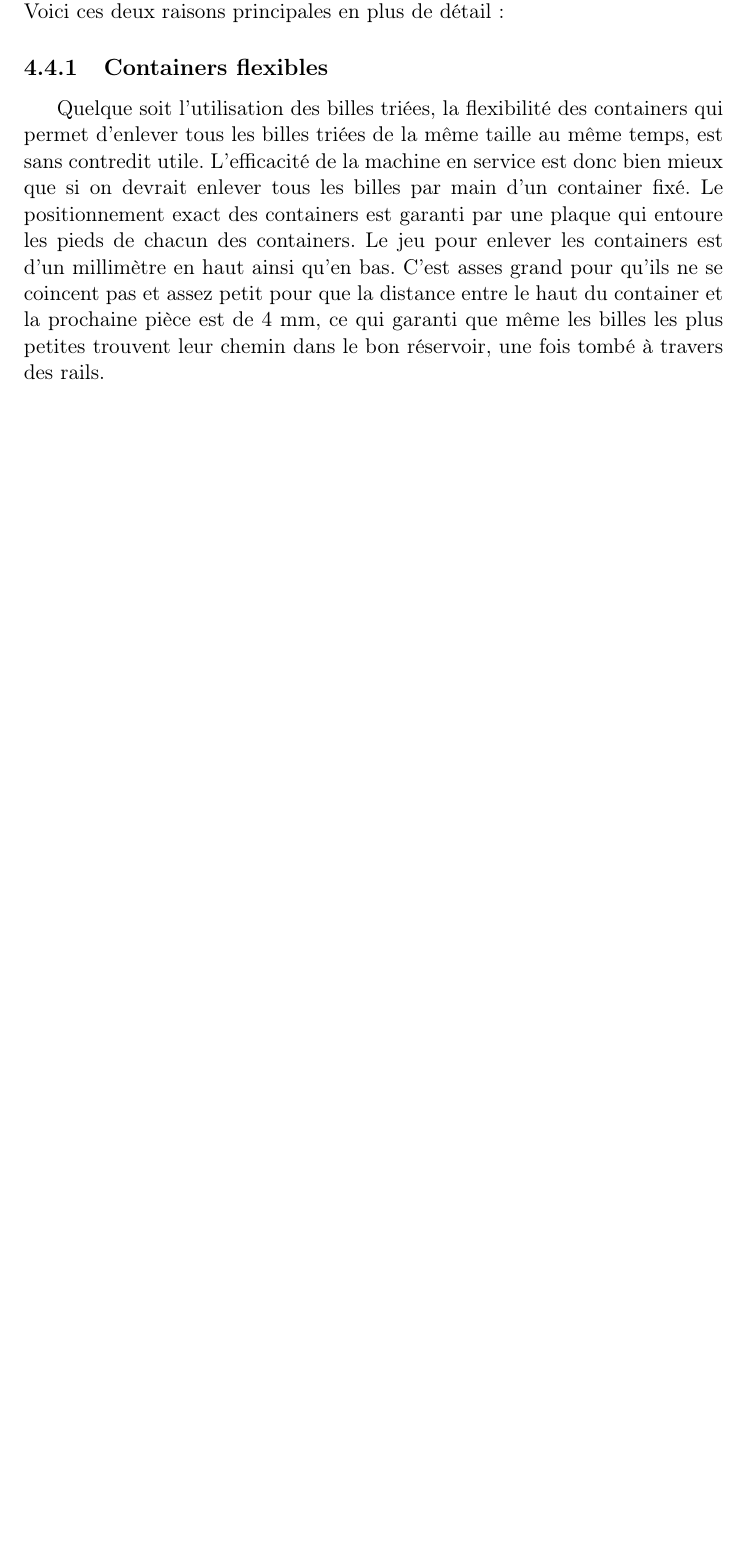
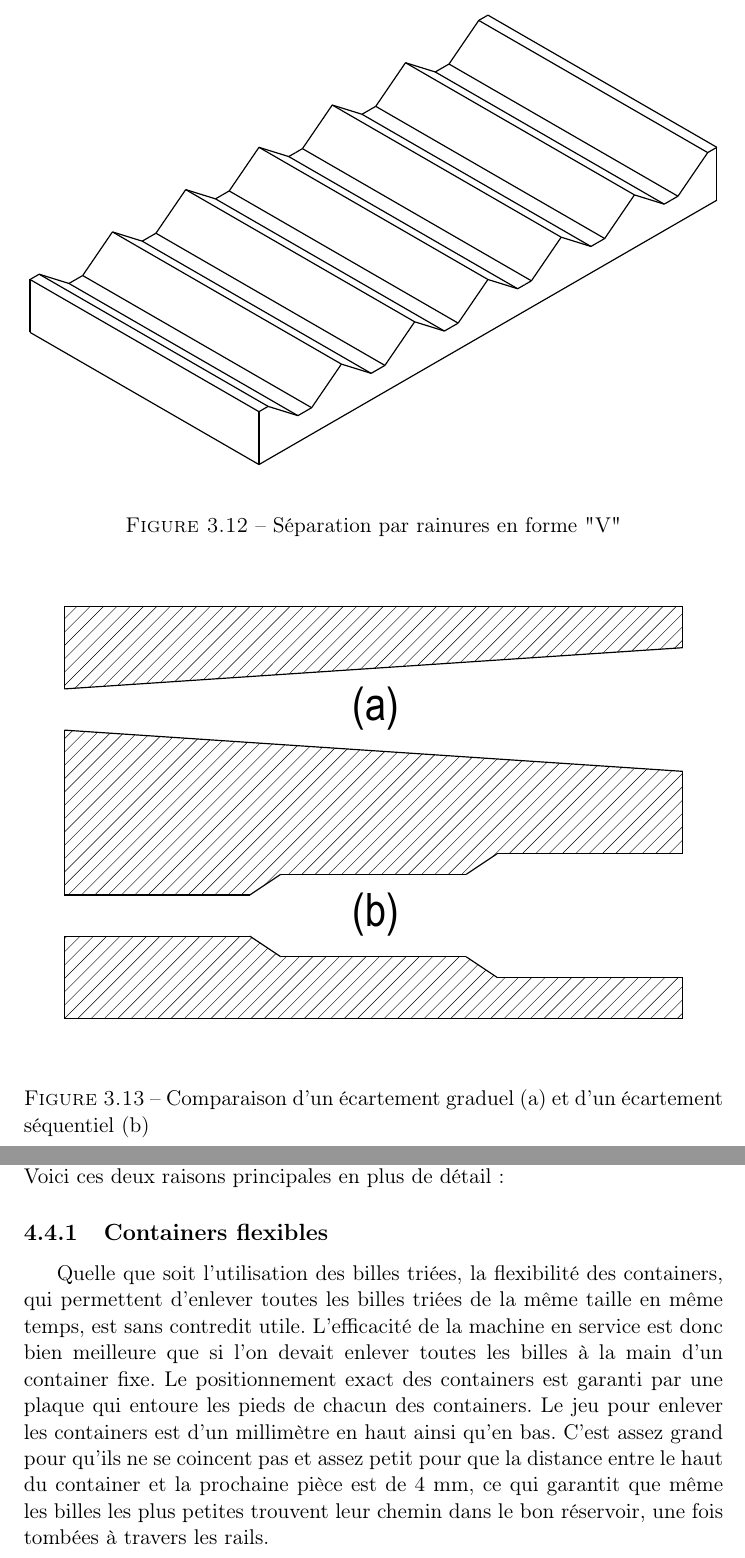
Before and after one commit to rbnbonny/Mechanical-Construction---Project, a LaTeX document (Main.tex, which reads Sections/Concepts.tex, Sections/Justifications.tex): part of page 20 of 28 before the commit and two parts of pages 17 and 21 of 29 after it, the two joined at a grey line, cut at the place of the change, the shorter picture padded with empty space. Compiled offline with pdfLaTeX.

Commit message:
Updates from ShareLaTeX

```diff
--- a/Main.tex
+++ b/Main.tex
@@ -9,7 +9,9 @@
 \usepackage{hyphenat} % Coupure de mots avancée
 \usepackage{enumitem} % Énumération avancée
 
-\title{Trieur de billes de roulement}
+%\title{Trieur de billes de roulement}
+%\title{Le Kampfpanzer 90}
+\title{Sylvie}
 \author{Robin Bonny \and Leon Locher \and Axel Sutter \and Nicola Windler}
 \date{Semestre de printemps 2018}
 
--- a/Sections/Concepts.tex
+++ b/Sections/Concepts.tex
@@ -129,3 +134,9 @@ La première idée était d'ordonner les billes en utilisant des coins sur un pl
 \subsubsection{Rainures}
 Après avoir abandonné l'idée des coins, nous avons cherché une autre solution pour guider les billes qui arrivent de la roue dentée sur les rails. Notre deuxième option était de séparer les billes, non pas grâce à d'autres pièces, mais par leur propre poids. Cette idée consistait en une plaque avec des rainures de forme arrondie ou linéaire. Ces deux options n'étaient pourtant pas optimales non plus, car il fallait fraiser les cercles ou les formes en "V" dans une plaque, un défaut qui augmentera beaucoup le coût de cette pièce.
 
+\begin{figure}
+    \centering
+    \includegraphics[width=\textwidth]{Graphics/Rails/SEPARATEUR_V.pdf}
+    \caption{Séparation par rainures en forme "V"}
+    %\label{fig:S_Rainures}
+\end{figure}
@@ -137,12 +147,15 @@ Après avoir abandonné l'idée des coins, nous avons cherché une autre solutio
 \subsubsection{Ecartement graduel}
 Notre première idée pour trier des billes de trois tailles différentes était d'utiliser des rails quasi-parallèles qui s'écartaient de manière graduelle.
 
-% image
-
 \subsubsection{Ecartement séquentiel}
 Pour résoudre les faiblesses de l'écartement graduel, nous l'avons adapté et sommes arrivés à un écartement séquentiel. L'avantage de cette technique est que les billes ne ralentissent pas dans leurs rails, mais roulent avec une vitesse constante, jusqu'au point où se trouve le saut d'un diamètre au prochain et tombent dans le réservoir au-dessous.
 
-% image
+\begin{figure}
+    \centering
+    \includegraphics[width=\textwidth]{Graphics/Rails/ECARTEMENTS.pdf}
+    \caption{Comparaison d'un écartement graduel (a) et d'un écartement séquentiel (b)}
+    %\label{fig:Ecartements}
+\end{figure}
 
 \subsubsection{Plaque inclinée et barres}
 Une idée alternative aux solutions avec les rails était de monter des barres au-dessus d'une plaque inclinée, de manière à ce que les billes avec un diamètre donné seront transportées à coté de la plaque et les billes plus petites passent au-dessous de la barre jusqu'à la prochaine.
--- a/Sections/Justifications.tex
+++ b/Sections/Justifications.tex
@@ -10,7 +10,7 @@
 La version finale du réservoir pour les billes triées était le troisième brouillon. Au contraire du premier brouillon, la version finale nous permet d'enlever les containers avec les billes triées séparément. Cela sans que la construction des pièces soit difficile, ce qui a exclu le deuxième brouillon. Voici ces deux raisons principales en plus de détail:
 
 \subsection{Containers flexibles}
-Quelque soit l'utilisation des billes triées, la flexibilité des containers qui permet d'enlever tous les billes triées de la même taille au même temps, est sans contredit utile. L'efficacité de la machine en service est donc bien mieux que si on devrait enlever tous les billes par main d'un container fixé. Le positionnement exact des containers est garanti par une plaque %{insérer lien dessin sol}
-qui entoure les pieds de chacun des containers. Le jeu pour enlever les containers est d'un millimètre en haut ainsi qu'en bas. C'est asses grand pour qu'ils ne se coincent pas et assez petit pour que la distance entre le haut du container et la prochaine pièce est de 4 mm, ce qui garanti que même les billes les plus petites trouvent leur chemin dans le bon réservoir, une fois tombé à travers des rails.
+Quelle que soit l'utilisation des billes triées, la flexibilité des containers, qui permettent d'enlever toutes les billes triées de la même taille en même temps, est sans contredit utile. L'efficacité de la machine en service est donc bien meilleure que si l'on devait enlever toutes les billes à la main d'un container fixe. Le positionnement exact des containers est garanti par une plaque %{insérer lien dessin sol}
+qui entoure les pieds de chacun des containers. Le jeu pour enlever les containers est d'un millimètre en haut ainsi qu'en bas. C'est assez grand pour qu'ils ne se coincent pas et assez petit pour que la distance entre le haut du container et la prochaine pièce est de 4 mm, ce qui garantit que même les billes les plus petites trouvent leur chemin dans le bon réservoir, une fois tombées à travers les rails.
 
 \subsection{Usinage}
```
Also changed, not shown: Graphics/Rails/COINS.pdf (added), Graphics/Rails/ECARTEMENTS.pdf (added), Graphics/Rails/SEPARATEUR_V.pdf (added), Sections/Concepts.tex (11 more changed lines), Sections/Justifications.tex (6 more changed lines).
